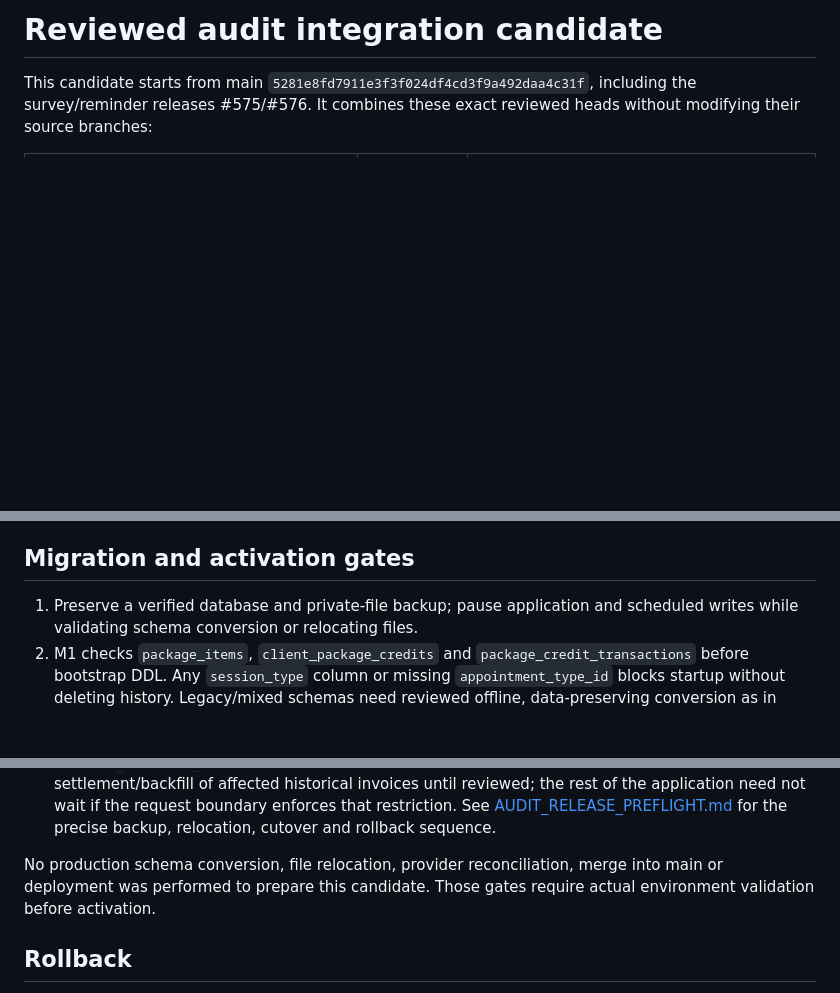
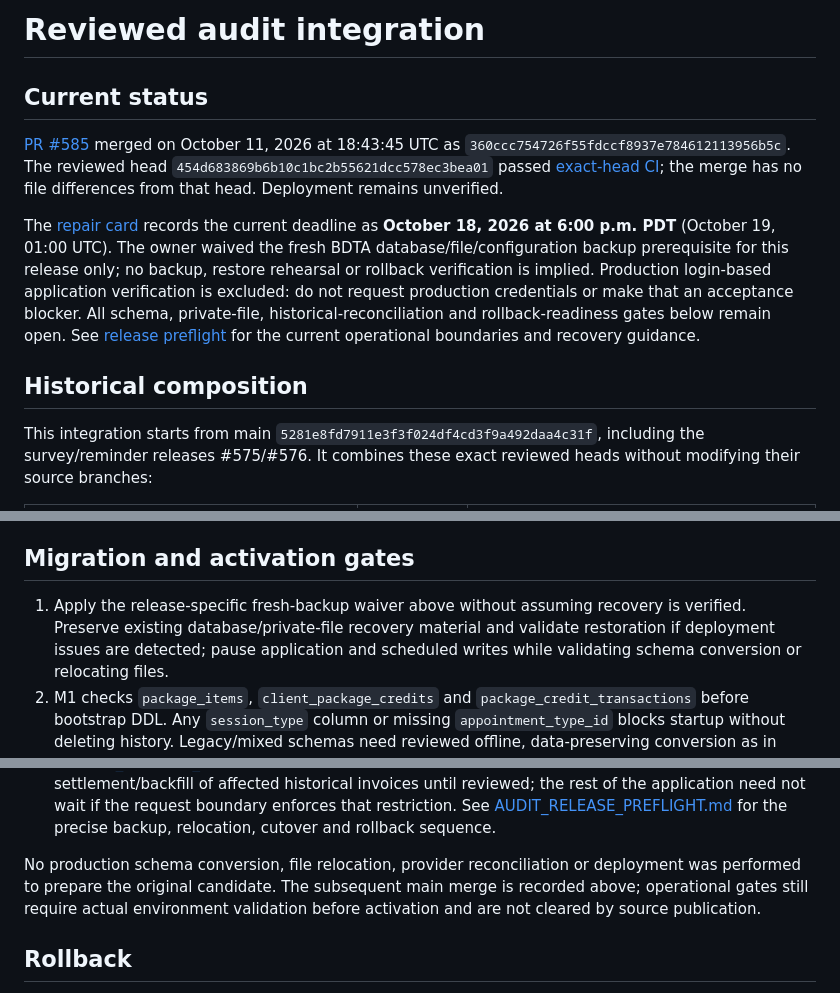
Before and after one commit to Stage4000/bdta, a Markdown page: docs/AUDIT_INTEGRATION.md, 3 parts joined by grey strips. GitHub-like rendering; blank space fills up the shorter version.

Commit message:
docs: reconcile AUDIT_INTEGRATION.md with current release decisions

```diff
--- a/docs/AUDIT_INTEGRATION.md
+++ b/docs/AUDIT_INTEGRATION.md
@@ -1,6 +1,26 @@
-# Reviewed audit integration candidate
+# Reviewed audit integration
 
-This candidate starts from main `5281e8fd7911e3f3f024df4cd3f9a492daa4c31f`,
+## Current status
+
+[PR #585](https://github.com/Stage4000/bdta/pull/585) merged on October 11,
+2026 at 18:43:45 UTC as `360ccc754726f55fdccf8937e784612113956b5c`.
+The reviewed head `454d683869b6b10c1bc2b55621dcc578ec3bea01` passed
+[exact-head CI](https://github.com/Stage4000/bdta/actions/runs/38084545393);
+the merge has no file differences from that head. Deployment remains unverified.
+
+The [repair card](https://trello.com/c/nfPrUEXu) records the current deadline as
+**October 18, 2026 at 6:00 p.m. PDT** (October 19, 01:00 UTC). The owner waived
+the fresh BDTA database/file/configuration backup prerequisite for this release
+only; no backup, restore rehearsal or rollback verification is implied. Production
+login-based application verification is excluded: do not request production
+credentials or make that an acceptance blocker. All schema, private-file,
+historical-reconciliation and rollback-readiness gates below remain open.
+See [release preflight](AUDIT_RELEASE_PREFLIGHT.md) for the current operational
+boundaries and recovery guidance.
+
+## Historical composition
+
+This integration starts from main `5281e8fd7911e3f3f024df4cd3f9a492daa4c31f`,
 including the survey/reminder releases #575/#576. It combines these exact reviewed
 heads without modifying their source branches:
 
@@ -66,7 +86,9 @@ the default is `bdta-private/pets` beside the application directory.
 
 ## Migration and activation gates
 
-1. Preserve a verified database and private-file backup; pause application and
+1. Apply the release-specific fresh-backup waiver above without assuming recovery
+   is verified. Preserve existing database/private-file recovery material and
+   validate restoration if deployment issues are detected; pause application and
    scheduled writes while validating schema conversion or relocating files.
 2. M1 checks `package_items`, `client_package_credits` and
    `package_credit_transactions` before bootstrap DDL. Any `session_type` column
@@ -112,9 +134,10 @@ the default is `bdta-private/pets` beside the application directory.
    restriction. See [AUDIT_RELEASE_PREFLIGHT.md](AUDIT_RELEASE_PREFLIGHT.md) for
    the precise backup, relocation, cutover and rollback sequence.
 
-No production schema conversion, file relocation, provider reconciliation, merge
-into main or deployment was performed to prepare this candidate. Those gates require actual
-environment validation before activation.
+No production schema conversion, file relocation, provider reconciliation or
+deployment was performed to prepare the original candidate. The subsequent main
+merge is recorded above; operational gates still require actual environment
+validation before activation and are not cleared by source publication.
 
 ## Rollback
 
```
